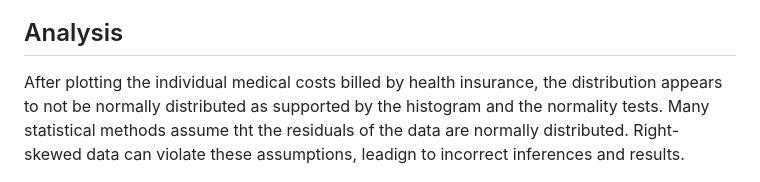
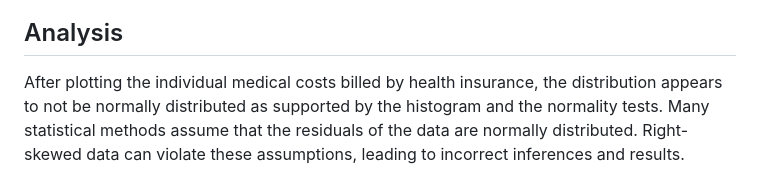
Before and after one commit to n8tmps/insurance-premium, a Markdown page: README.md, the part around the change. Drawn GitHub-style.

```diff
--- a/README.md
+++ b/README.md
@@ -37,7 +37,7 @@ The original dataset did not contain any missing or undefined values. For this a
 <div class="section">
 	<h2>Analysis</h2>
 	<p>
-		After plotting the individual medical costs billed by health insurance, the distribution appears to not be normally distributed as supported by the histogram and the normality tests. Many statistical methods assume tht the residuals of the data are normally distributed. Right-skewed data can violate these assumptions, leadign to incorrect inferences and results.
+		After plotting the individual medical costs billed by health insurance, the distribution appears to not be normally distributed as supported by the histogram and the normality tests. Many statistical methods assume that the residuals of the data are normally distributed. Right-skewed data can violate these assumptions, leading to incorrect inferences and results.
 	</p>
 <img src="charges.jpg" />
 
```
